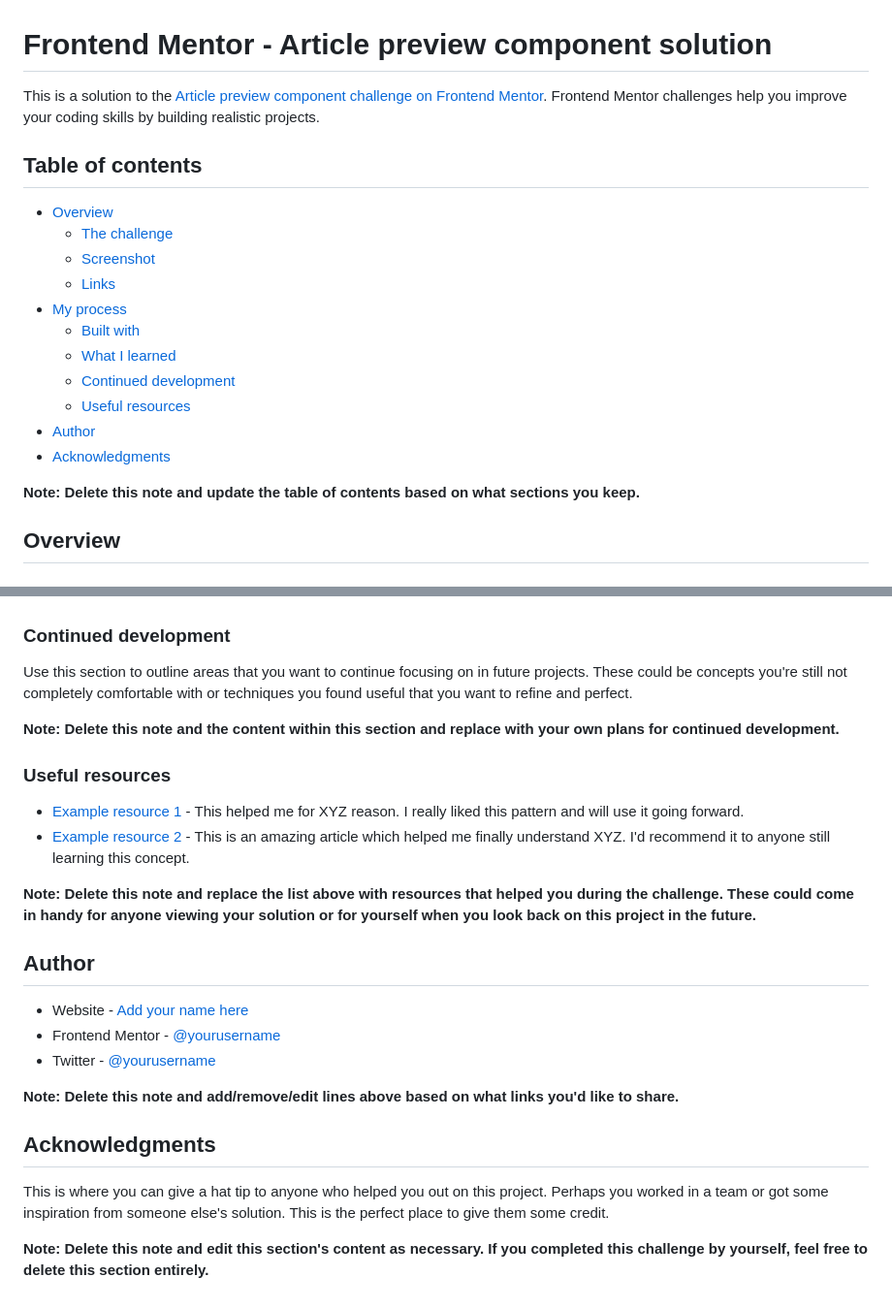
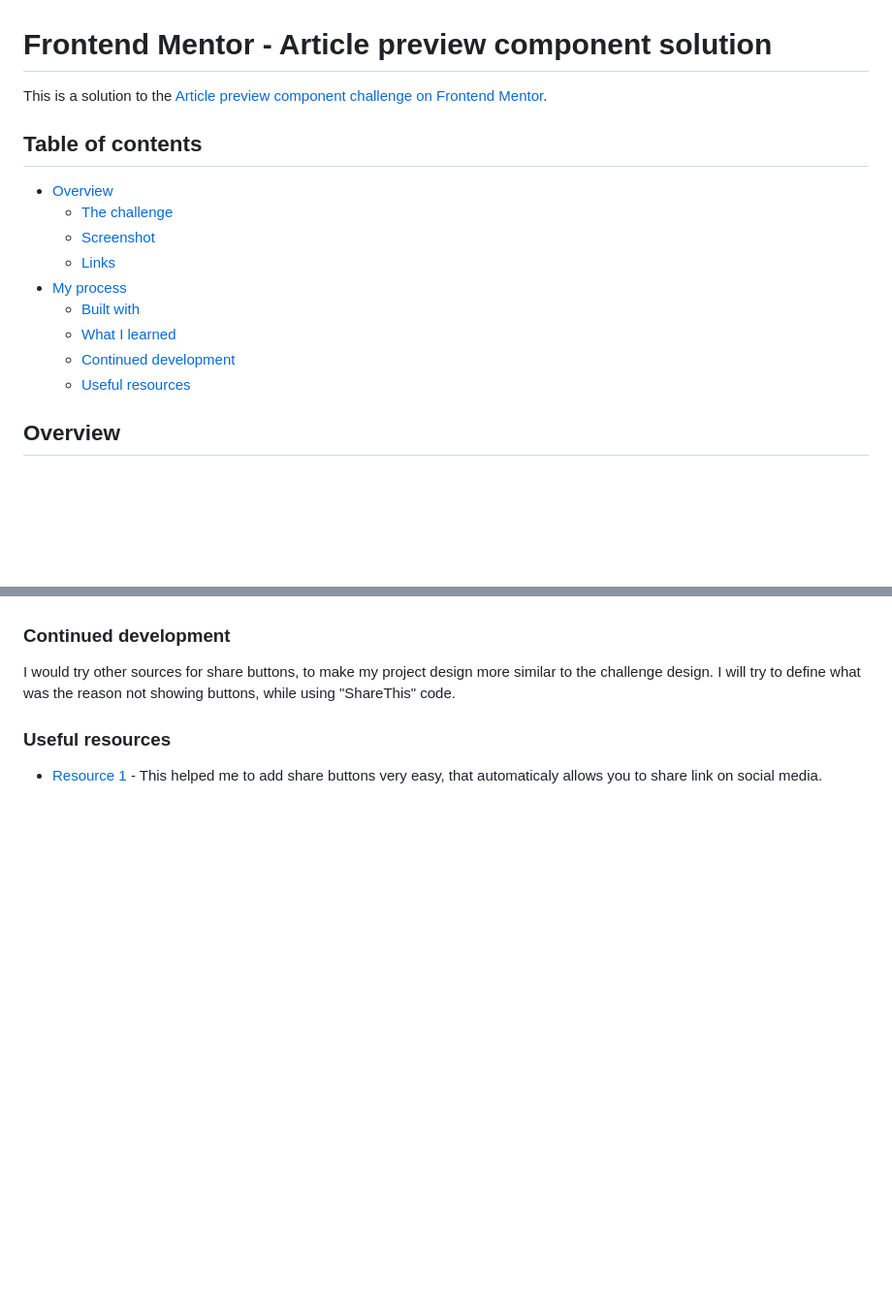
Before and after one commit to teobidzishvili/article-preview-component, a Markdown page: README.md, 2 parts joined by grey strips. Shown at 97% size. Rendered like a GitHub page; blank space fills up the shorter version.

```diff
--- a/README.md
+++ b/README.md
@@ -1,6 +1,6 @@
 # Frontend Mentor - Article preview component solution
 
-This is a solution to the [Article preview component challenge on Frontend Mentor](https://www.frontendmentor.io/challenges/article-preview-component-dYBN_pYFT). Frontend Mentor challenges help you improve your coding skills by building realistic projects.
+This is a solution to the [Article preview component challenge on Frontend Mentor](https://www.frontendmentor.io/challenges/article-preview-component-dYBN_pYFT).
 
 ## Table of contents
 
@@ -13,10 +13,6 @@ This is a solution to the [Article preview component challenge on Frontend Mento
   - [What I learned](#what-i-learned)
   - [Continued development](#continued-development)
   - [Useful resources](#useful-resources)
-- [Author](#author)
-- [Acknowledgments](#acknowledgments)
-
-**Note: Delete this note and update the table of contents based on what sections you keep.**
 
 ## Overview
 
@@ -85,27 +51,8 @@ If you want more help with writing markdown, we'd recommend checking out [The Ma
 
 ### Continued development
 
-Use this section to outline areas that you want to continue focusing on in future projects. These could be concepts you're still not completely comfortable with or techniques you found useful that you want to refine and perfect.
-
-**Note: Delete this note and the content within this section and replace with your own plans for continued development.**
+I would try other sources for share buttons, to make my project design more similar to the challenge design. I will try to define what was the reason not showing buttons, while using "ShareThis" code.
 
 ### Useful resources
 
-- [Example resource 1](https://www.example.com) - This helped me for XYZ reason. I really liked this pattern and will use it going forward.
-- [Example resource 2](https://www.example.com) - This is an amazing article which helped me finally understand XYZ. I'd recommend it to anyone still learning this concept.
-
-**Note: Delete this note and replace the list above with resources that helped you during the challenge. These could come in handy for anyone viewing your solution or for yourself when you look back on this project in the future.**
-
-## Author
-
-- Website - [Add your name here](https://www.your-site.com)
-- Frontend Mentor - [@yourusername](https://www.frontendmentor.io/profile/yourusername)
-- Twitter - [@yourusername](https://www.twitter.com/yourusername)
-
-**Note: Delete this note and add/remove/edit lines above based on what links you'd like to share.**
-
-## Acknowledgments
-
-This is where you can give a hat tip to anyone who helped you out on this project. Perhaps you worked in a team or got some inspiration from someone else's solution. This is the perfect place to give them some credit.
-
-**Note: Delete this note and edit this section's content as necessary. If you completed this challenge by yourself, feel free to delete this section entirely.**
+- [Resource 1](https://www.addtoany.com/buttons/) - This helped me to add share buttons very easy, that automaticaly allows you to share link on social media.
```
Also changed, not shown: other parts of README.md (+9 -39 lines), images/Screenshot-desktop1.png (added), images/Screenshot-desktop2.png (added), images/Screenshot-mobile-1.png (added), images/Screenshot-mobile2.png (added).
